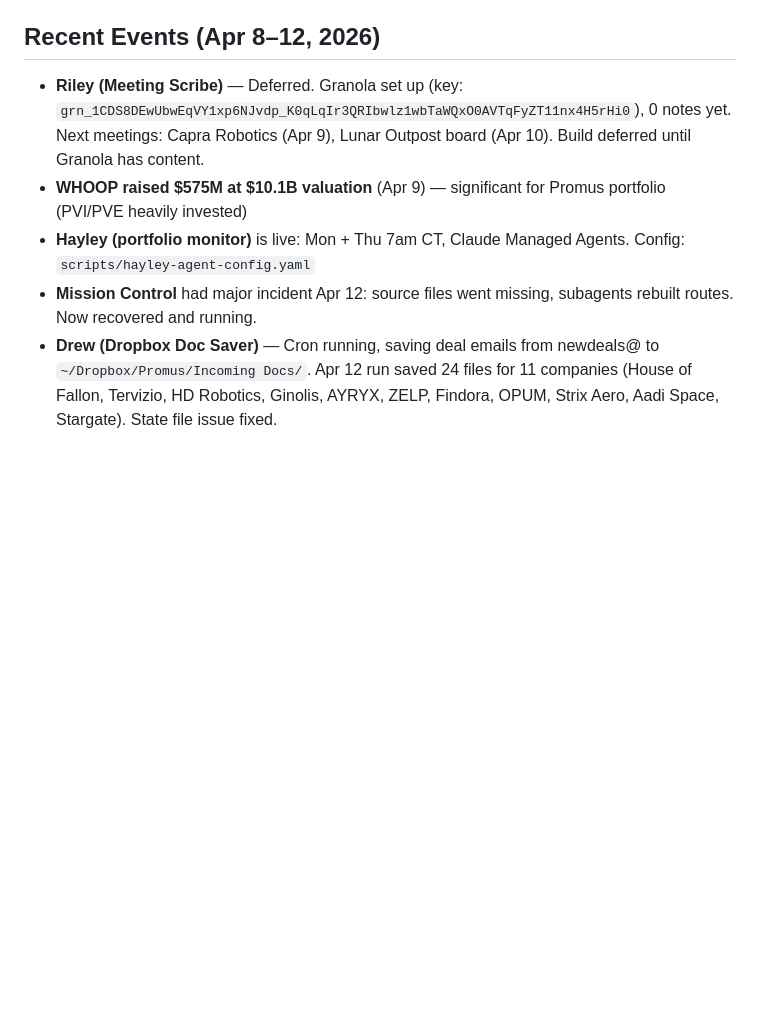
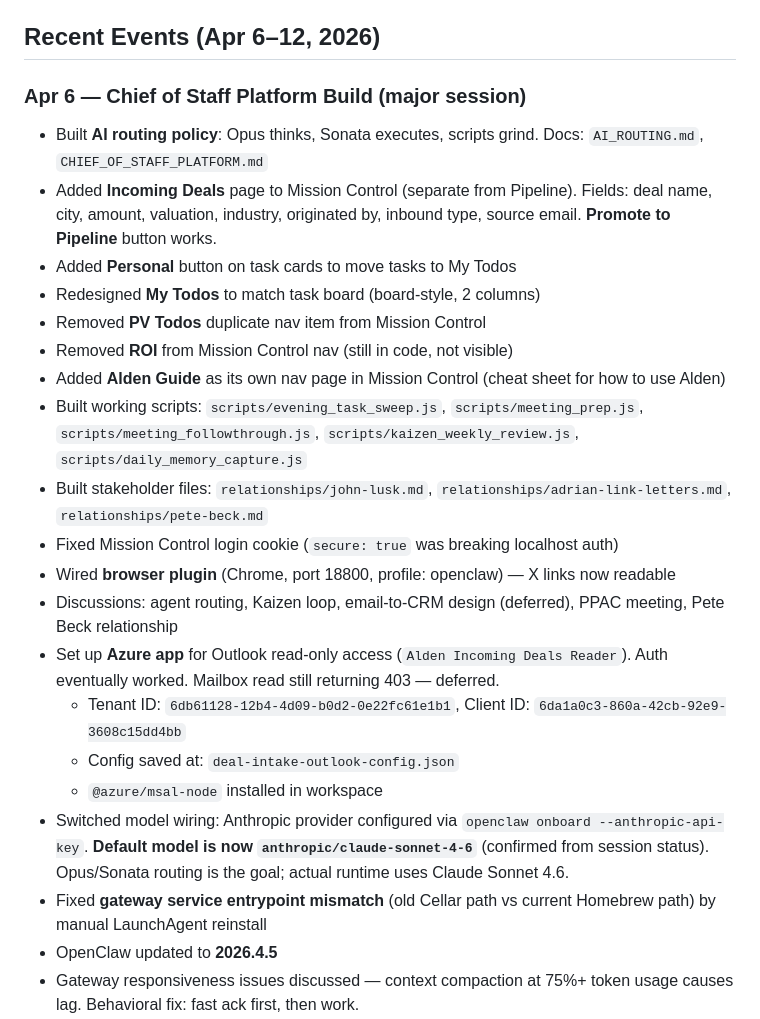
Before and after one commit to aldenn-workspace/-tad-golf-2026, a Markdown page: MEMORY.md, the part around one of its changes. Rendered like a GitHub page; blank space fills up the shorter version.

Commit message:
update: MEMORY.md with Apr 6-12 session history from transcripts

```diff
--- a/MEMORY.md
+++ b/MEMORY.md
@@ -134,9 +134,26 @@ _Confirmed by Mike, March 11 2026. Source: MC Q4 2025 Combined SOI V2 Draft._
 - **NEVER reinstall, restore, or enable lossless-claw under any circumstances**
 - Current context engine: `legacy` — leave it alone
 
-## Recent Events (Apr 8–12, 2026)
-- **Riley (Meeting Scribe)** — Deferred. Granola set up (key: `grn_1CDS8DEwUbwEqVY1xp6NJvdp_K0qLqIr3QRIbwlz1wbTaWQxO0AVTqFyZT11nx4H5rHi0`), 0 notes yet. Next meetings: Capra Robotics (Apr 9), Lunar Outpost board (Apr 10). Build deferred until Granola has content.
-- **WHOOP raised $575M at $10.1B valuation** (Apr 9) — significant for Promus portfolio (PVI/PVE heavily invested)
-- **Hayley (portfolio monitor)** is live: Mon + Thu 7am CT, Claude Managed Agents. Config: `scripts/hayley-agent-config.yaml`
-- **Mission Control** had major incident Apr 12: source files went missing, subagents rebuilt routes. Now recovered and running.
-- **Drew (Dropbox Doc Saver)** — Cron running, saving deal emails from newdeals@ to `~/Dropbox/Promus/Incoming Docs/`. Apr 12 run saved 24 files for 11 companies (House of Fallon, Tervizio, HD Robotics, Ginolis, AYRYX, ZELP, Findora, OPUM, Strix Aero, Aadi Space, Stargate). State file issue fixed.
+## Recent Events (Apr 6–12, 2026)
+### Apr 6 — Chief of Staff Platform Build (major session)
+- Built **AI routing policy**: Opus thinks, Sonata executes, scripts grind. Docs: `AI_ROUTING.md`, `CHIEF_OF_STAFF_PLATFORM.md`
+- Added **Incoming Deals** page to Mission Control (separate from Pipeline). Fields: deal name, city, amount, valuation, industry, originated by, inbound type, source email. **Promote to Pipeline** button works.
+- Added **Personal** button on task cards to move tasks to My Todos
+- Redesigned **My Todos** to match task board (board-style, 2 columns)
+- Removed **PV Todos** duplicate nav item from Mission Control
+- Removed **ROI** from Mission Control nav (still in code, not visible)
+- Added **Alden Guide** as its own nav page in Mission Control (cheat sheet for how to use Alden)
+- Built working scripts: `scripts/evening_task_sweep.js`, `scripts/meeting_prep.js`, `scripts/meeting_followthrough.js`, `scripts/kaizen_weekly_review.js`, `scripts/daily_memory_capture.js`
+- Built stakeholder files: `relationships/john-lusk.md`, `relationships/adrian-link-letters.md`, `relationships/pete-beck.md`
+- Fixed Mission Control login cookie (`secure: true` was breaking localhost auth)
+- Wired **browser plugin** (Chrome, port 18800, profile: openclaw) — X links now readable
+- Discussions: agent routing, Kaizen loop, email-to-CRM design (deferred), PPAC meeting, Pete Beck relationship
+- Set up **Azure app** for Outlook read-only access (`Alden Incoming Deals Reader`). Auth eventually worked. Mailbox read still returning 403 — deferred.
+  - Tenant ID: `6db61128-12b4-4d09-b0d2-0e22fc61e1b1`, Client ID: `6da1a0c3-860a-42cb-92e9-3608c15dd4bb`
+  - Config saved at: `deal-intake-outlook-config.json`
+  - `@azure/msal-node` installed in workspace
+- Switched model wiring: Anthropic provider configured via `openclaw onboard --anthropic-api-key`. **Default model is now `anthropic/claude-sonnet-4-6`** (confirmed from session status). Opus/Sonata routing is the goal; actual runtime uses Claude Sonnet 4.6.
+- Fixed **gateway service entrypoint mismatch** (old Cellar path vs current Homebrew path) by manual LaunchAgent reinstall
+- OpenClaw updated to **2026.4.5**
+- Gateway responsiveness issues discussed — context compaction at 75%+ token usage causes lag. Behavioral fix: fast ack first, then work.
+
```
Also changed, not shown: other parts of MEMORY.md (+32 -1 lines).
